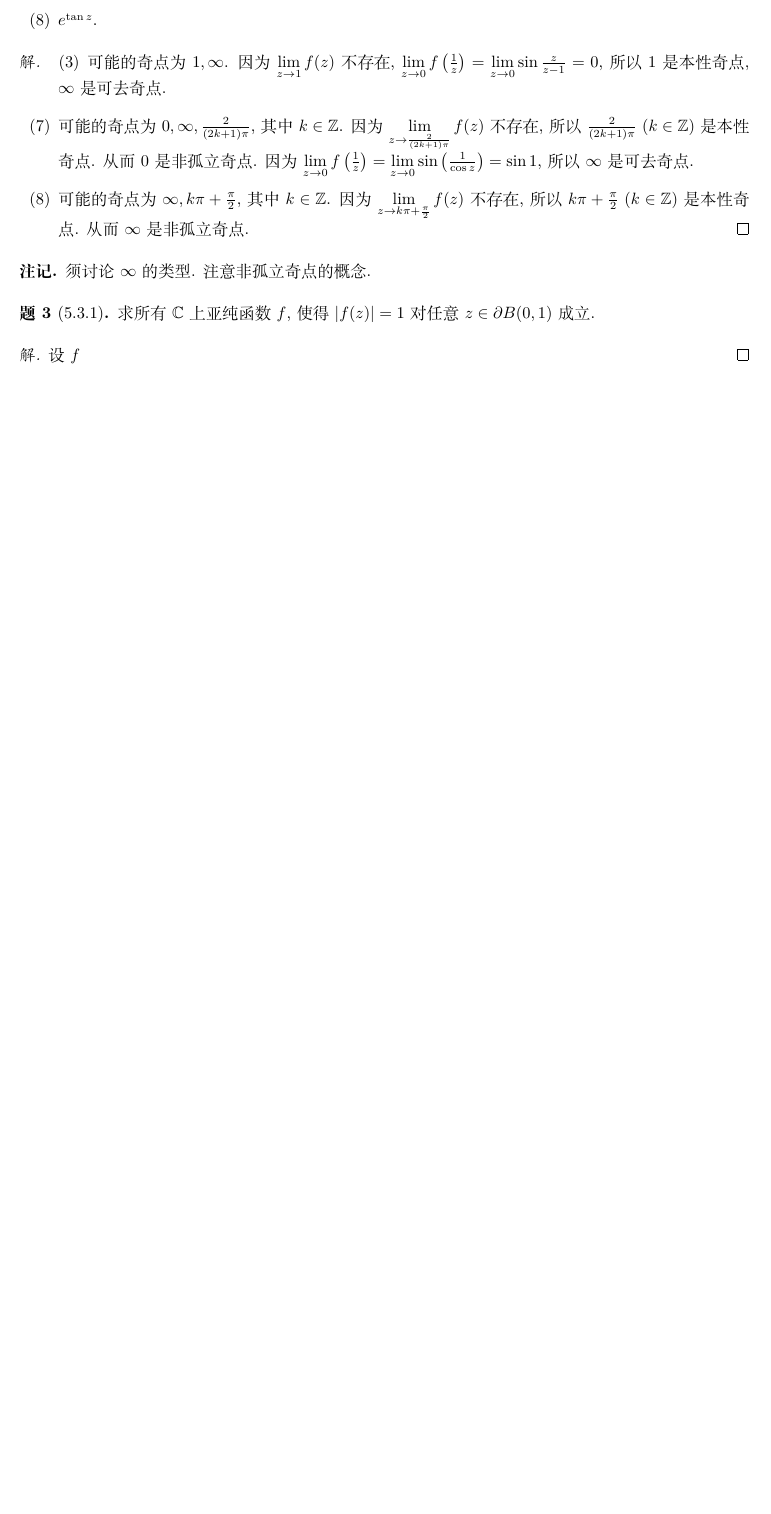
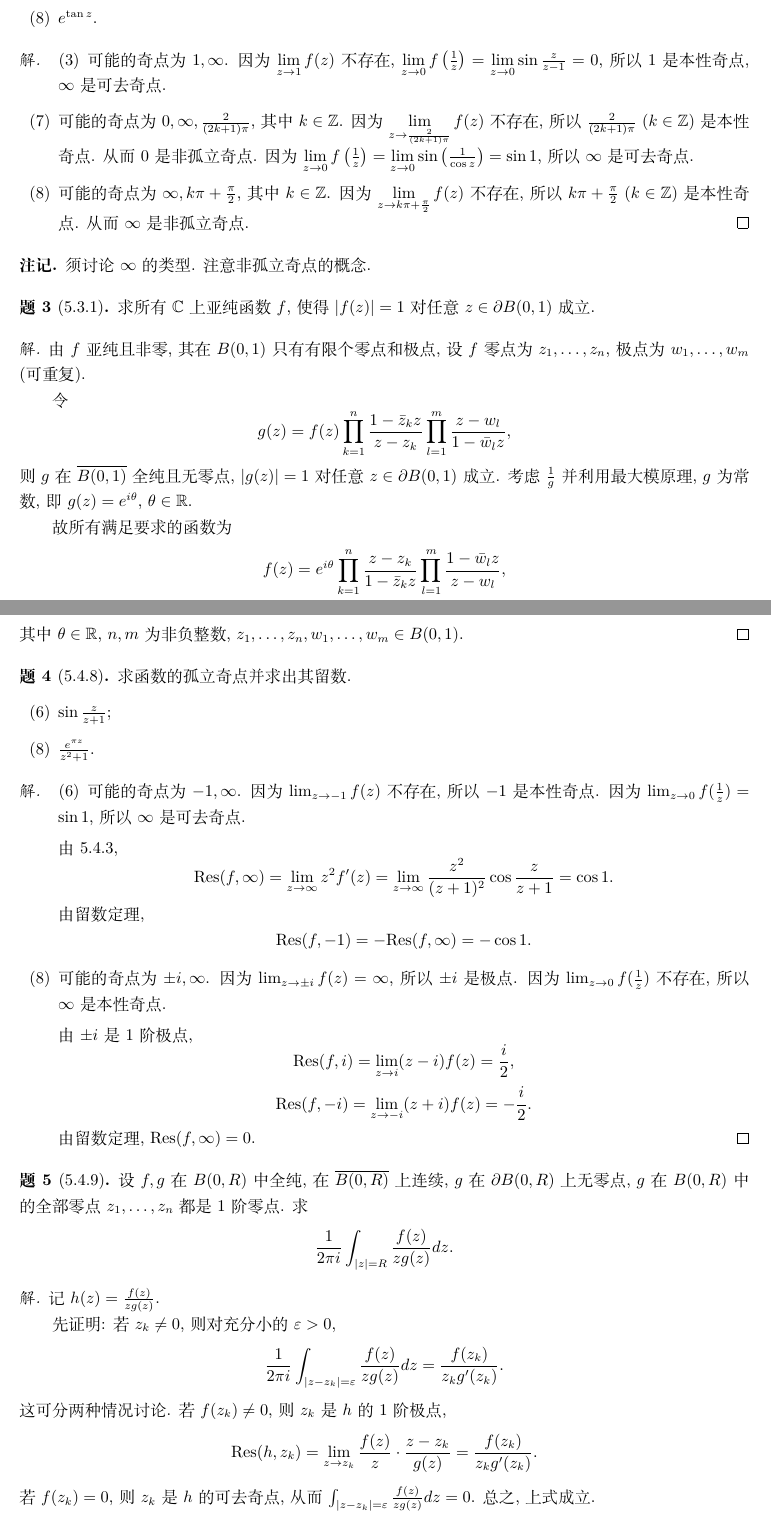
Before and after one commit to ziyu0f/Complex-Analysis-Tutorial-Spring-2024, a LaTeX document (Lecture5/main.tex): part of page 2 of 2 before the commit and two parts of pages 2 and 3 of 4 after it, the two joined at a grey line, cut so that both start at the same text, the shorter picture padded with empty space. Compiled offline with XeLaTeX.

Commit message:
update0521

```diff
--- a/Lecture5/main.tex
+++ b/Lecture5/main.tex
@@ -96,4 +96,39 @@
 \end{problem}
 
 \begin{solution}
-  设\(f\)
+  由\(f\)亚纯且非零, 其在\(B(0,1)\)只有有限个零点和极点, 设\(f\)零点为\(z_1,\dots,z_n\), 极点为\(w_1,\dots,w_m\) (可重复).
+
+  令\[g(z)=f(z)\prod_{k=1}^{n}\frac{1-\bar{z}_kz}{z-z_k}\prod_{l=1}^{m}\frac{z-w_l}{1-\bar{w}_lz},\] 则\(g\)在\(\overline{B(0,1)}\)全纯且无零点, \(|g(z)|=1\)对任意\(z\in\partial B(0,1)\)成立. 考虑\(\frac1g\)并利用最大模原理, \(g\)为常数, 即\(g(z)=e^{i\theta}\), \(\theta\in\mathbb R\).
+
+  故所有满足要求的函数为\[f(z)=e^{i\theta}\prod_{k=1}^{n}\frac{z-z_k}{1-\bar{z}_kz}\prod_{l=1}^{m}\frac{1-\bar{w}_lz}{z-w_l},\] 其中\(\theta\in\mathbb R\), \(n,m\)为非负整数, \(z_1,\dots,z_n,w_1,\dots,w_m\in B(0,1)\).
+\end{solution}
+
+\begin{problem}[5.4.8]
+  求函数的孤立奇点并求出其留数.
+  \begin{itemize}
+    \item [(6)] \(\sin\frac{z}{z+1}\);
+    \item [(8)] \(\frac{e^{\pi z}}{z^2+1}\).
+  \end{itemize}
+\end{problem}
+
+\begin{solution}
+  \begin{itemize}
+    \item [(6)] 可能的奇点为\(-1,\infty\). 因为\(\lim_{z\to-1}f(z)\)不存在, 所以\(-1\)是本性奇点. 因为\(\lim_{z\to0}f(\frac{1}{z})=\sin1\), 所以\(\infty\)是可去奇点.
+
+    由5.4.3, \[\text{Res}(f,\infty)=\lim_{z\to\infty}z^2f'(z)=\lim_{z\to\infty}\frac{z^2}{(z+1)^2}\cos\frac{z}{z+1}=\cos 1.\]
+    由留数定理, \[\text{Res}(f,-1)=-\text{Res}(f,\infty)=-\cos 1.\]
+    \item [(8)] 可能的奇点为\(\pm i,\infty\). 因为\(\lim_{z\to \pm i}f(z)=\infty\), 所以\(\pm i\)是极点. 因为\(\lim_{z\to0}f(\frac{1}{z})\)不存在, 所以\(\infty\)是本性奇点.
+
+    由\(\pm i\)是1阶极点, \[\text{Res}(f,i)=\lim_{z\to i}(z-i)f(z)=\frac{i}{2},\] \[\text{Res}(f,-i)=\lim_{z\to -i}(z+i)f(z)=-\frac{i}{2}.\]
+    由留数定理, \(\text{Res}(f,\infty)=0\). \qedhere
+  \end{itemize}
+\end{solution}
+
+\begin{problem}[5.4.9]
+  设\(f,g\)在\(B(0,R)\)中全纯, 在\(\overline{B(0,R)}\)上连续, \(g\)在\(\partial B(0,R)\)上无零点, \(g\)在\(B(0,R)\)中的全部零点\(z_1,\dots,z_n\)都是1阶零点. 求\[\frac{1}{2\pi i}\int_{|z|=R}\frac{f(z)}{zg(z)}dz.\]
+\end{problem}
+
+\begin{solution}
+  记\(h(z)=\frac{f(z)}{zg(z)}\).
+
+  先证明: 若\(z_k\ne0\), 则对充分小的\(\varepsilon>0\),\[\frac{1}{2\pi i}\int_{|z-z_k|=\varepsilon}\frac{f(z)}{zg(z)}dz=\frac{f(z_k)}{z_kg'(z_k)}.\] 这可分两种情况讨论. 若\(f(z_k)\ne 0\), 则\(z_k\)是\(h\)的1阶极点, \[\text{Res}(h,z_k)=\lim_{z\to z_k}\frac{f(z)}{z}\cdot\frac{z-z_k}{g(z)}=\frac{f(z_k)}{z_kg'(z_k)}.\] 若\(f(z_k)=0\), 则\(z_k\)是\(h\)的可去奇点, 从而\(\int_{|z-z_k|=\varepsilon}\frac{f(z)}{zg(z)}dz=0\). 总之, 上式成立.
```
Also changed, not shown: Lecture5/main.pdf, Lecture5/main.tex (36 more changed lines).
